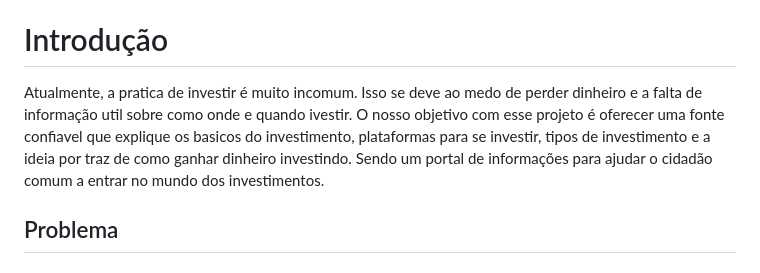
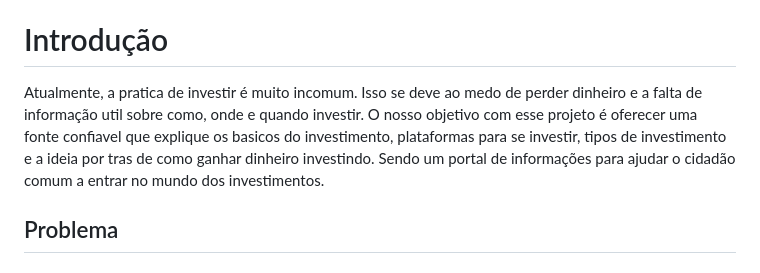
Before and after one commit to ICEI-PUC-Minas-PPLCC-TI/ti-1-ppl-cc-m2-20231-guia-de-investimentos, a Markdown page: docs/relatorio/Relatorio Tecnico - TEMPLATE.md, the part around the change. Rendered like a GitHub page.

```diff
--- a/docs/relatorio/Relatorio Tecnico - TEMPLATE.md
+++ b/docs/relatorio/Relatorio Tecnico - TEMPLATE.md
@@ -53,7 +53,7 @@
 
 
 # Introdução
-Atualmente, a pratica de investir é muito incomum. Isso se deve ao medo de perder dinheiro e a falta de informação util sobre como onde e quando ivestir. O nosso objetivo com esse projeto é oferecer uma fonte confiavel que explique os basicos do investimento, plataformas para se investir, tipos de investimento e a ideia por traz de como ganhar dinheiro investindo. Sendo um portal de informações para ajudar o cidadão comum a entrar no mundo dos investimentos.
+Atualmente, a pratica de investir é muito incomum. Isso se deve ao medo de perder dinheiro e a falta de informação util sobre como, onde e quando investir. O nosso objetivo com esse projeto é oferecer uma fonte confiavel que explique os basicos do investimento, plataformas para se investir, tipos de investimento e a ideia por tras de como ganhar dinheiro investindo. Sendo um portal de informações para ajudar o cidadão comum a entrar no mundo dos investimentos.
 
 ## Problema
 
```
